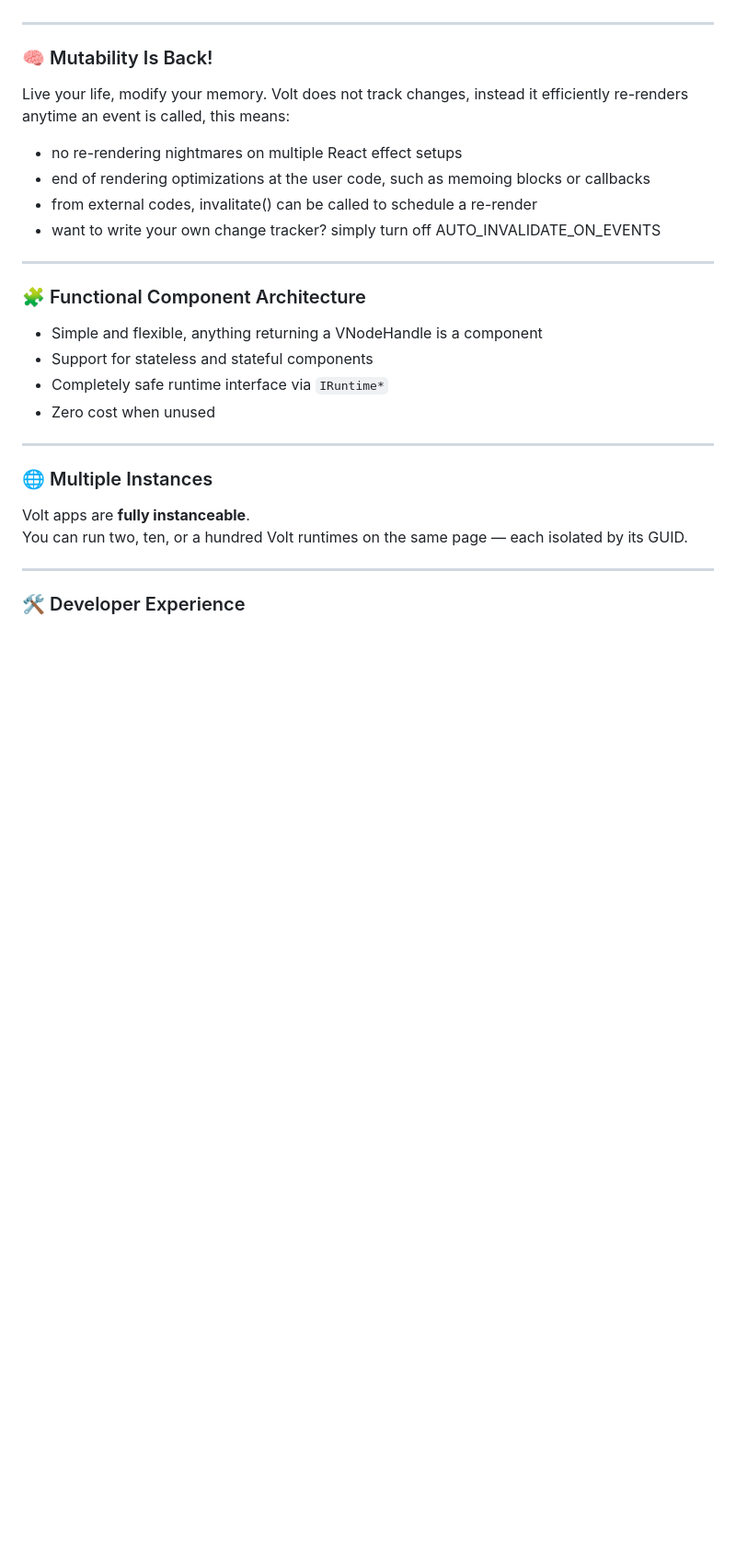
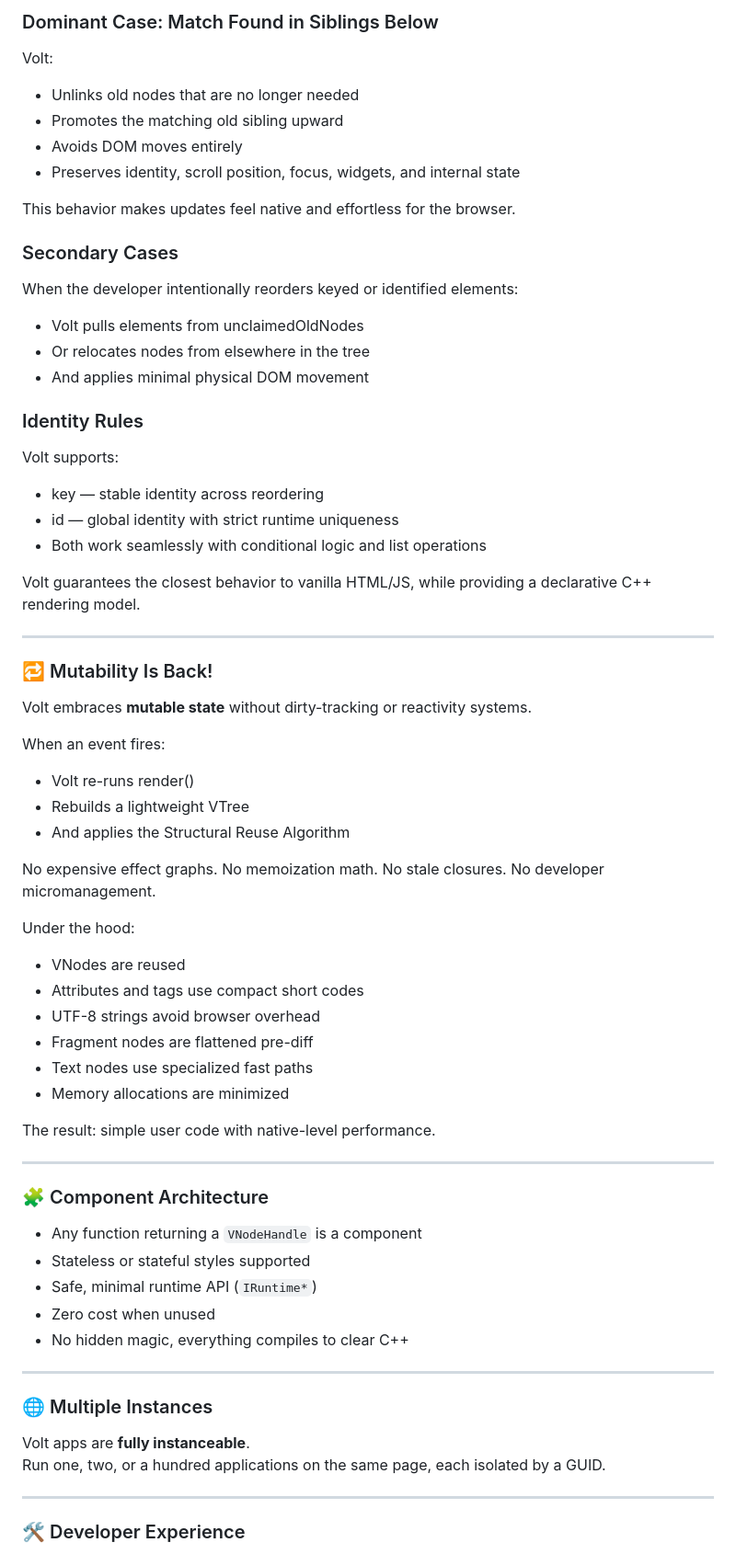
Before and after one commit to vdcoder/volt, a Markdown page: README.md, the part around one of its changes. Shown at 92% size. Rendered like a GitHub page; blank space fills up the shorter version.

Commit message:
docs(readme): Revise README for clarity and detail on framework features and principles

````diff
--- a/README.md
+++ b/README.md
@@ -47,28 +71,69 @@ Volt surgically updates the DOM using **identity-preserving diffing**, ensuring:
+### Dominant Case: Match Found in Siblings Below
+
+Volt:
+- Unlinks old nodes that are no longer needed
+- Promotes the matching old sibling upward
+- Avoids DOM moves entirely
+- Preserves identity, scroll position, focus, widgets, and internal state
+
+This behavior makes updates feel native and effortless for the browser.
+
+### Secondary Cases
+
+When the developer intentionally reorders keyed or identified elements:
+- Volt pulls elements from unclaimedOldNodes
+- Or relocates nodes from elsewhere in the tree
+- And applies minimal physical DOM movement
+
+### Identity Rules
+
+Volt supports:
+- key — stable identity across reordering
+- id — global identity with strict runtime uniqueness
+- Both work seamlessly with conditional logic and list operations
+
+Volt guarantees the closest behavior to vanilla HTML/JS, while providing a declarative C++ rendering model.
 
 ---
 
-### 🧠 Mutability Is Back!
+### 🔁 Mutability Is Back!
 
-Live your life, modify your memory. Volt does not track changes, instead it efficiently re-renders anytime an event is called, this means:
+Volt embraces **mutable state** without dirty-tracking or reactivity systems.
 
-- no re-rendering nightmares on multiple React effect setups
-- end of rendering optimizations at the user code, such as memoing blocks or callbacks
-- from external codes, invalitate() can be called to schedule a re-render
-- want to write your own change tracker? simply turn off AUTO_INVALIDATE_ON_EVENTS
+When an event fires:
+- Volt re-runs render()
+- Rebuilds a lightweight VTree
+- And applies the Structural Reuse Algorithm
+
+No expensive effect graphs.
+No memoization math.
+No stale closures.
+No developer micromanagement.
+
+Under the hood:
+- VNodes are reused
+- Attributes and tags use compact short codes
+- UTF-8 strings avoid browser overhead
+- Fragment nodes are flattened pre-diff
+- Text nodes use specialized fast paths
+- Memory allocations are minimized
+
+The result: simple user code with native-level performance.
 
 ---
 
-### 🧩 Functional Component Architecture
-- Simple and flexible, anything returning a VNodeHandle is a component
-- Support for stateless and stateful components
-- Completely safe runtime interface via `IRuntime*`
+### 🧩 Component Architecture
+- Any function returning a ```VNodeHandle``` is a component
+- Stateless or stateful styles supported
+- Safe, minimal runtime API (```IRuntime*```)
 - Zero cost when unused
+- No hidden magic, everything compiles to clear C++
 
 ---
 
 ### 🌐 Multiple Instances
 Volt apps are **fully instanceable**.
-You can run two, ten, or a hundred Volt runtimes on the same page — each isolated by its GUID.
+Run one, two, or a hundred applications on the same page, each isolated by a GUID.
 
 ---
 
````
Also changed, not shown: other parts of README.md (+69 -55 lines).
